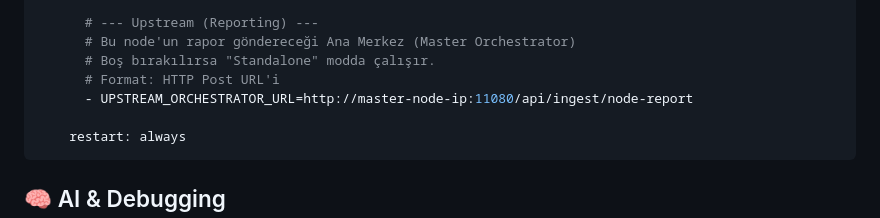
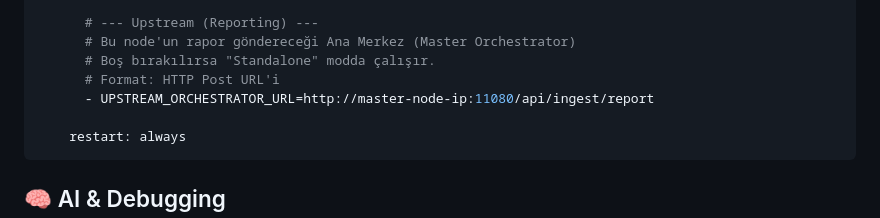
Before and after one commit to sentiric/sentiric-orchestrator, a Markdown page: README.md, the part around the change. GitHub-like rendering.

Commit message:
fix: update UPSTREAM_ORCHESTRATOR_URL to correct report endpoint

````diff
--- a/README.md
+++ b/README.md
@@ -75,7 +75,7 @@ Sentiric Anayasası gereği port dağılımı şöyledir:
       # Bu node'un rapor göndereceği Ana Merkez (Master Orchestrator)
       # Boş bırakılırsa "Standalone" modda çalışır.
       # Format: HTTP Post URL'i
-      - UPSTREAM_ORCHESTRATOR_URL=http://master-node-ip:11080/api/ingest/node-report
+      - UPSTREAM_ORCHESTRATOR_URL=http://master-node-ip:11080/api/ingest/report
 
     restart: always
 ```
````
